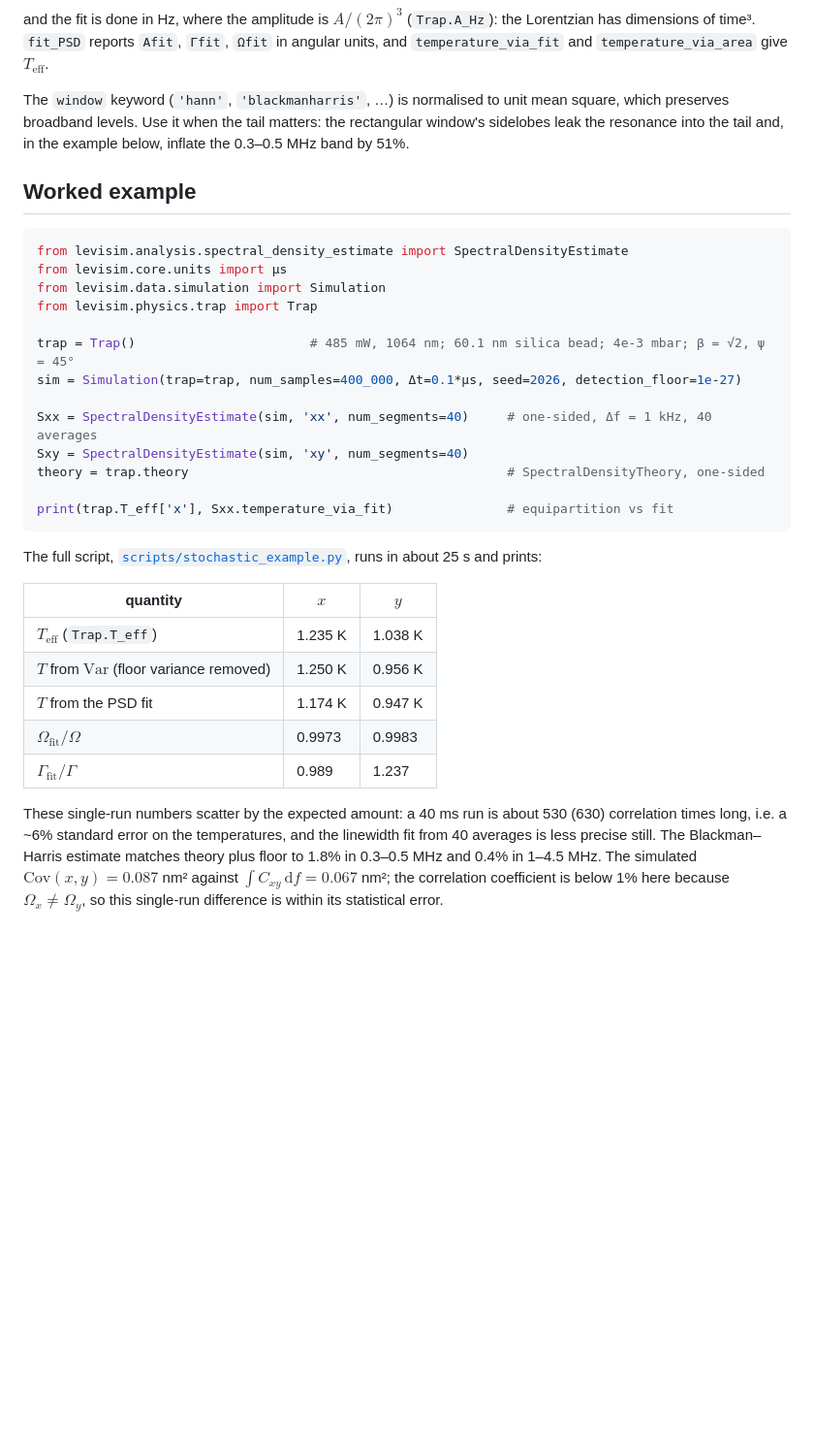
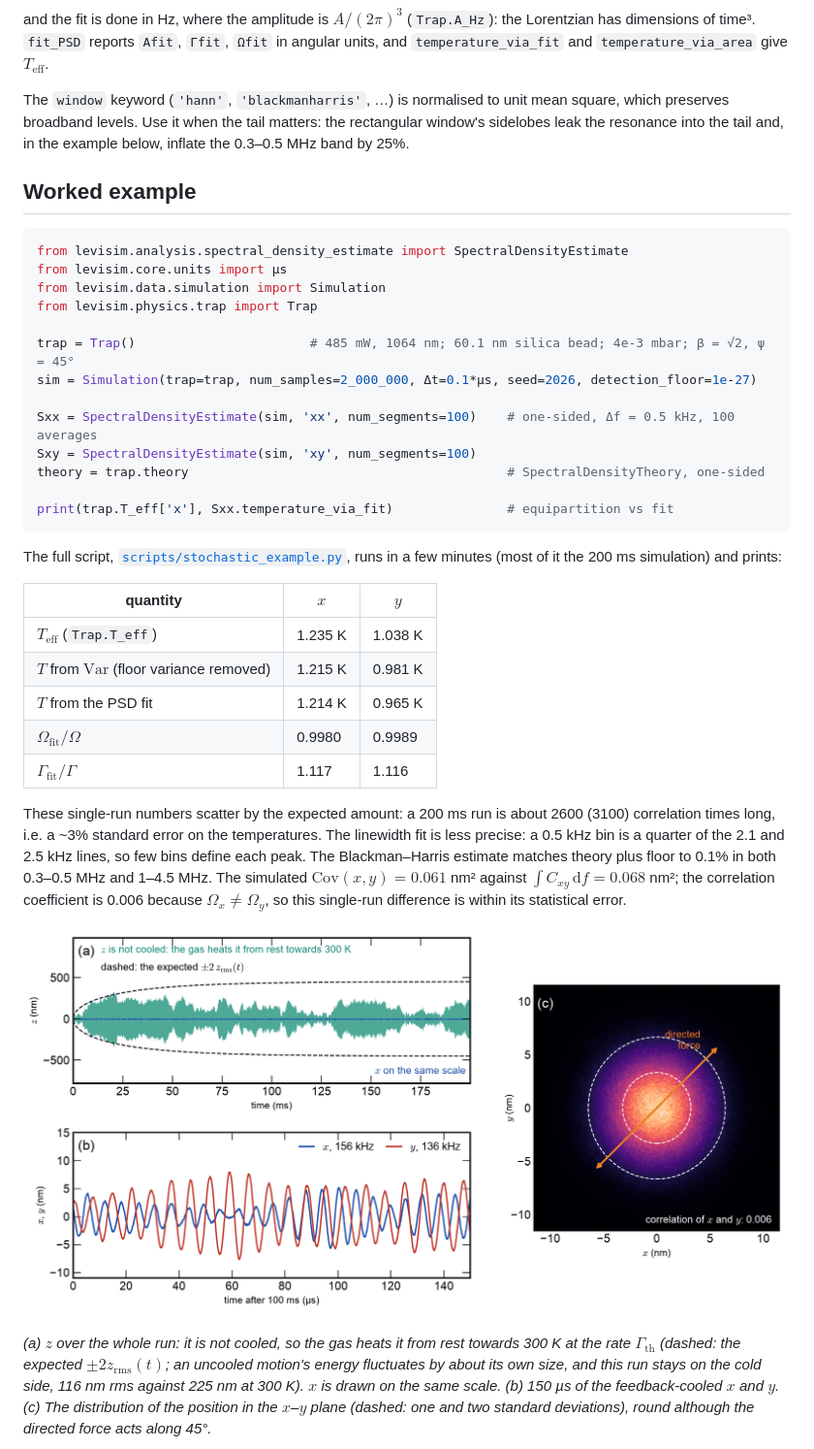
Before and after one commit to julianiacoponi/levisim, a Markdown page: docs/guide/stochastic_simulations.md, the part around one of its changes. Shown at 97% size. Drawn GitHub-style; pictures changed too: docs/guide/figures/stochastic_traces.png (added); blank space fills up the shorter version.

Commit message:
redraw the stochastic-simulation figures from a 200 ms run, and show the traces
The worked example now simulates 200 ms (was 40 ms) and averages 100 segments, so the spectra are
smooth. New figure of the traces: z heating up from rest, a stretch of the cooled x and y, and the
x-y distribution. The co-spectrum carries its statistical band and its in-phase/antiphase regions;
the broadband figure adds the ratio of each window's estimate to theory. Numbers in the README and
the guide updated from the script's output.

````diff
--- a/docs/guide/stochastic_simulations.md
+++ b/docs/guide/stochastic_simulations.md
@@ -227,7 +227,7 @@ dimensions of time³. `fit_PSD` reports `Afit`, `Γfit`, `Ωfit` in angular unit
 
 The `window` keyword (`'hann'`, `'blackmanharris'`, …) is normalised to unit mean square, which
 preserves broadband levels. Use it when the tail matters: the rectangular window's sidelobes leak
-the resonance into the tail and, in the example below, inflate the 0.3–0.5 MHz band by 51%.
+the resonance into the tail and, in the example below, inflate the 0.3–0.5 MHz band by 25%.
 
 ## Worked example
 
@@ -238,32 +238,42 @@ from levisim.data.simulation import Simulation
 from levisim.physics.trap import Trap
 
 trap = Trap()                       # 485 mW, 1064 nm; 60.1 nm silica bead; 4e-3 mbar; β = √2, ψ = 45°
-sim = Simulation(trap=trap, num_samples=400_000, Δt=0.1*μs, seed=2026, detection_floor=1e-27)
+sim = Simulation(trap=trap, num_samples=2_000_000, Δt=0.1*μs, seed=2026, detection_floor=1e-27)
 
-Sxx = SpectralDensityEstimate(sim, 'xx', num_segments=40)     # one-sided, Δf = 1 kHz, 40 averages
-Sxy = SpectralDensityEstimate(sim, 'xy', num_segments=40)
+Sxx = SpectralDensityEstimate(sim, 'xx', num_segments=100)    # one-sided, Δf = 0.5 kHz, 100 averages
+Sxy = SpectralDensityEstimate(sim, 'xy', num_segments=100)
 theory = trap.theory                                          # SpectralDensityTheory, one-sided
 
 print(trap.T_eff['x'], Sxx.temperature_via_fit)               # equipartition vs fit
 ```
 
-The full script, [`scripts/stochastic_example.py`](scripts/stochastic_example.py), runs in about 25 s
-and prints:
+The full script, [`scripts/stochastic_example.py`](scripts/stochastic_example.py), runs in a few
+minutes (most of it the 200 ms simulation) and prints:
 
 | quantity | $x$ | $y$ |
 |---|---|---|
 | $T_\mathrm{eff}$ (`Trap.T_eff`) | 1.235 K | 1.038 K |
-| $T$ from $\mathrm{Var}$ (floor variance removed) | 1.250 K | 0.956 K |
-| $T$ from the PSD fit | 1.174 K | 0.947 K |
-| $\Omega_\mathrm{fit}/\Omega$ | 0.9973 | 0.9983 |
-| $\Gamma_\mathrm{fit}/\Gamma$ | 0.989 | 1.237 |
+| $T$ from $\mathrm{Var}$ (floor variance removed) | 1.215 K | 0.981 K |
+| $T$ from the PSD fit | 1.214 K | 0.965 K |
+| $\Omega_\mathrm{fit}/\Omega$ | 0.9980 | 0.9989 |
+| $\Gamma_\mathrm{fit}/\Gamma$ | 1.117 | 1.116 |
 
-These single-run numbers scatter by the expected amount: a 40 ms run is about 530 (630) correlation
-times long, i.e. a ~6% standard error on the temperatures, and the linewidth fit from 40 averages is
-less precise still. The Blackman–Harris estimate matches theory plus floor to 1.8% in 0.3–0.5 MHz and
-0.4% in 1–4.5 MHz. The simulated $\mathrm{Cov}(x, y) = 0.087$ nm² against $\int C_{xy}\,\mathrm{d}f = 0.067$ nm²;
-the correlation coefficient is below 1% here because $\Omega_x \neq \Omega_y$, so this single-run difference
-is within its statistical error.
+These single-run numbers scatter by the expected amount: a 200 ms run is about 2600 (3100)
+correlation times long, i.e. a ~3% standard error on the temperatures. The linewidth fit is less
+precise: a 0.5 kHz bin is a quarter of the 2.1 and 2.5 kHz lines, so few bins define each peak.
+The Blackman–Harris estimate matches theory plus floor
+to 0.1% in both 0.3–0.5 MHz and 1–4.5 MHz. The simulated $\mathrm{Cov}(x, y) = 0.061$ nm² against
+$\int C_{xy}\,\mathrm{d}f = 0.068$ nm²; the correlation coefficient is 0.006 because
+$\Omega_x \neq \Omega_y$, so this single-run difference is within its statistical error.
+
+![Traces of the run](figures/stochastic_traces.png)
+
+*(a) $z$ over the whole run: it is not cooled, so the gas heats it from rest towards 300 K at the
+rate $\Gamma_\mathrm{th}$ (dashed: the expected $\pm 2 z_\mathrm{rms}(t)$; an uncooled motion's energy
+fluctuates by about its own size, and this run stays on the cold side, 116 nm rms against 225 nm at
+300 K). $x$ is drawn on the same scale. (b) 150 µs of the feedback-cooled $x$ and $y$. (c) The
+distribution of the position in the $x$–$y$ plane (dashed: one and two standard deviations), round
+although the directed force acts along 45°.*
 
 ![Resonant PSDs and co-spectrum](figures/stochastic_psd.png)
 
````
Also changed, not shown: other parts of docs/guide/stochastic_simulations.md (+8 -4 lines), CHANGELOG.md (+5 -0 lines), docs/guide/figures/stochastic_broadband.png, docs/guide/figures/stochastic_psd.png, 1 other file.
